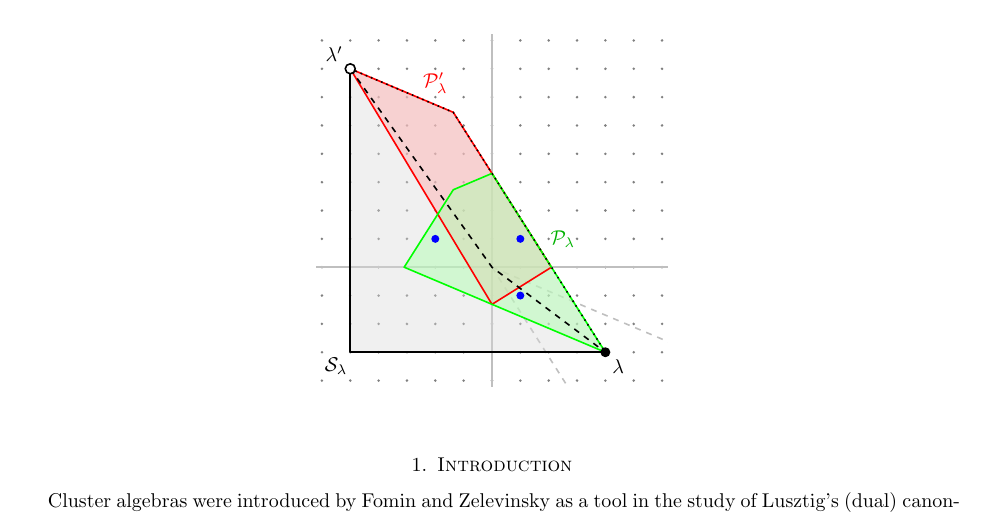
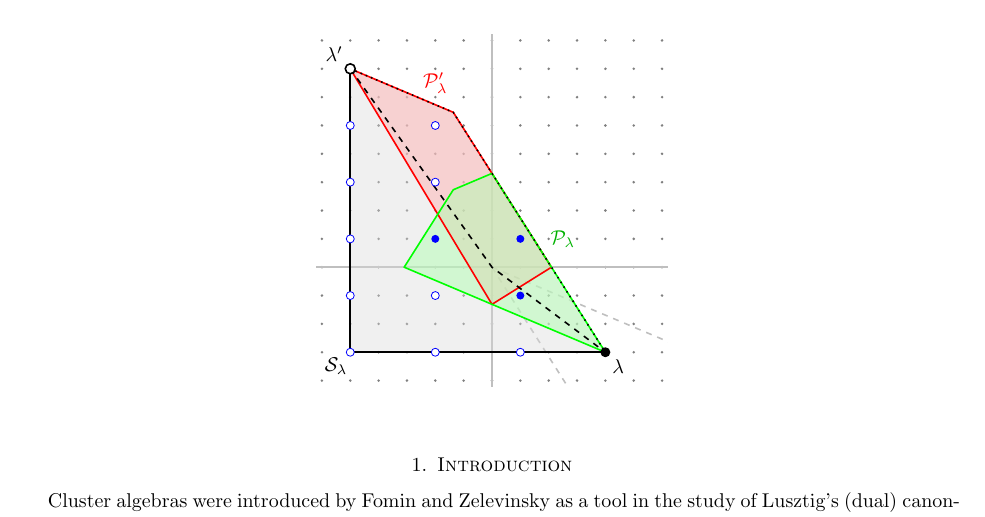
Before and after one commit to drupel/DominanceRegions, a LaTeX paper (dominance_regions.tex): part of page 1 of 15, cut so that both start at the same text. Compiled offline with pdfLaTeX.

Commit message:
more points

```diff
--- a/dominance_regions.tex
+++ b/dominance_regions.tex
@@ -119,6 +119,9 @@
       \draw [thick, dashed, join=round] ( \x+\b*\y , -\c*\x - \b*\c*\y + \y) -- (0,0) --  (\x , \y);
       \draw [thick, fill=white]  ( \x+\b*\y , -\c*\x - \b*\c*\y + \y) circle (5pt) node[above left]{$\lambda'$};
       \fill (\x , \y)  circle (5pt) node[below right]{$\lambda$};
+      \foreach \x/\y in { 1/-3, -2/-3, -5/-3, -2/-1, -5/-1, -5/1, -2/3, -5/3, -2/5, -5/5 } {
+        \draw[color=blue, fill=white] (\x,\y) circle (4pt);
+      };
       \foreach \x/\y in { 1/-1, 1/1, -2/1 } {
         \fill[color=blue] (\x,\y) circle (4pt);
       };
```
